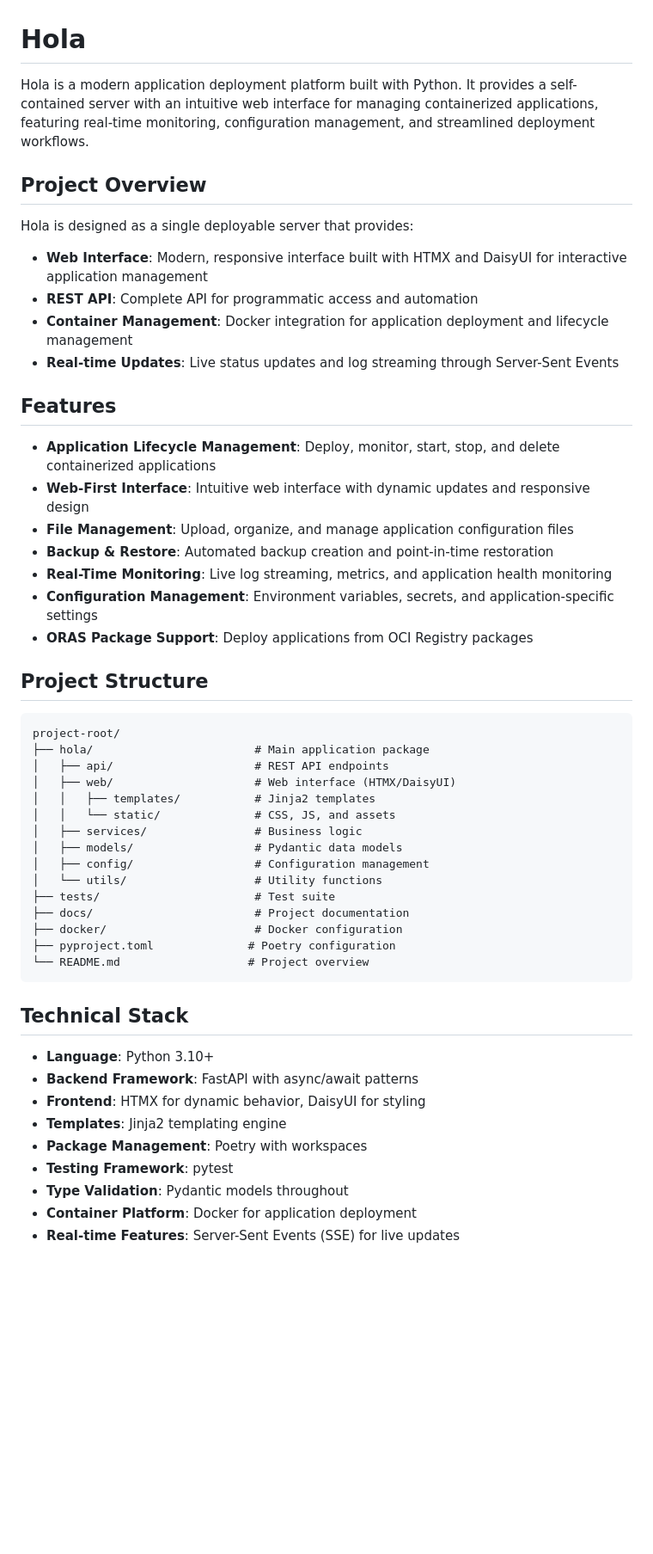
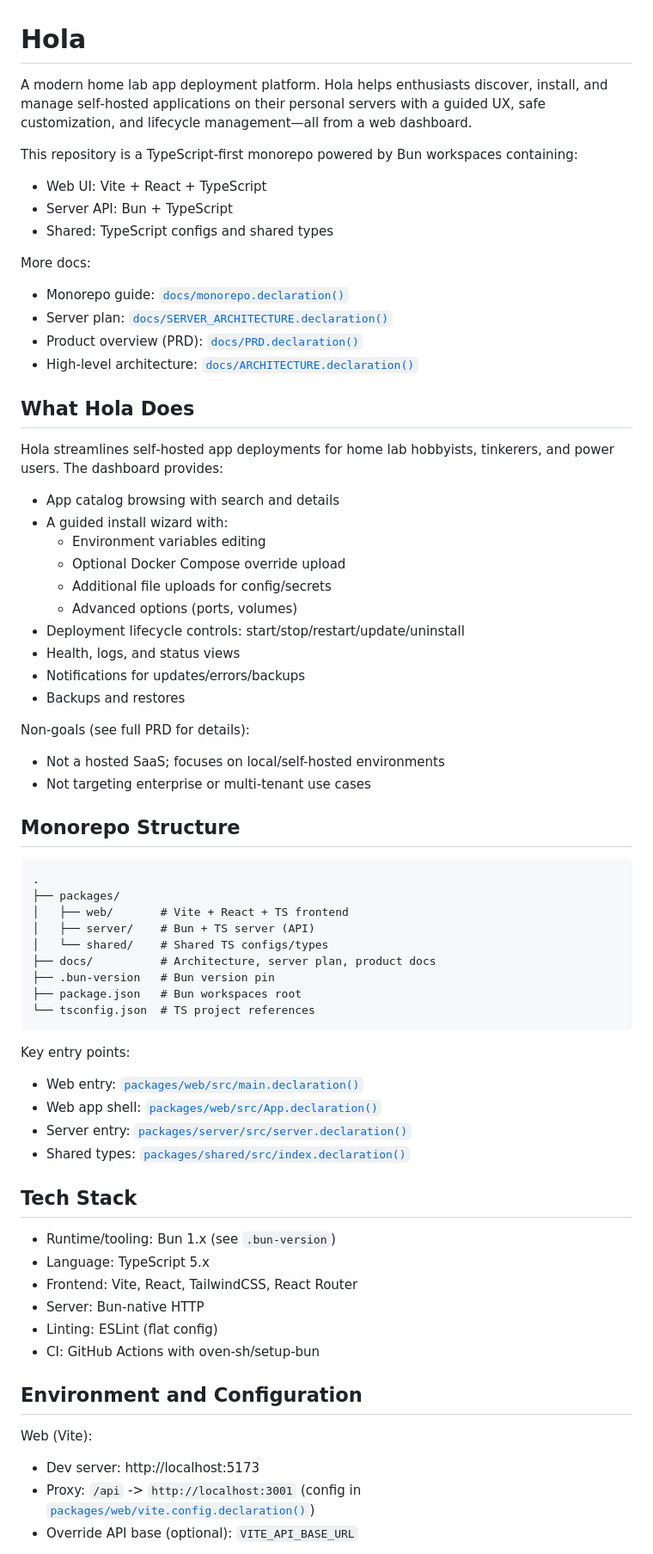
Before and after one commit to try-hola/hola, a Markdown page: README.md, the part around one of its changes. Shown at 86% size. GitHub-like rendering; blank space fills up the shorter version.

````diff
--- a/README.md
+++ b/README.md
@@ -1,54 +1,69 @@
 # Hola
 
-Hola is a modern application deployment platform built with Python. It provides a self-contained server with an intuitive web interface for managing containerized applications, featuring real-time monitoring, configuration management, and streamlined deployment workflows.
+A modern home lab app deployment platform. Hola helps enthusiasts discover, install, and manage self‑hosted applications on their personal servers with a guided UX, safe customization, and lifecycle management—all from a web dashboard.
 
-## Project Overview
+This repository is a TypeScript-first monorepo powered by Bun workspaces containing:
+- Web UI: Vite + React + TypeScript
+- Server API: Bun + TypeScript
+- Shared: TypeScript configs and shared types
 
-Hola is designed as a single deployable server that provides:
+More docs:
+- Monorepo guide: [`docs/monorepo.declaration()`](docs/monorepo.md)
+- Server plan: [`docs/SERVER_ARCHITECTURE.declaration()`](docs/SERVER_ARCHITECTURE.md)
+- Product overview (PRD): [`docs/PRD.declaration()`](docs/PRD.md)
+- High-level architecture: [`docs/ARCHITECTURE.declaration()`](docs/ARCHITECTURE.md)
 
-- **Web Interface**: Modern, responsive interface built with HTMX and DaisyUI for interactive application management
-- **REST API**: Complete API for programmatic access and automation
-- **Container Management**: Docker integration for application deployment and lifecycle management
-- **Real-time Updates**: Live status updates and log streaming through Server-Sent Events
+## What Hola Does
 
-## Features
+Hola streamlines self‑hosted app deployments for home lab hobbyists, tinkerers, and power users. The dashboard provides:
+- App catalog browsing with search and details
+- A guided install wizard with:
+  - Environment variables editing
+  - Optional Docker Compose override upload
+  - Additional file uploads for config/secrets
+  - Advanced options (ports, volumes)
+- Deployment lifecycle controls: start/stop/restart/update/uninstall
+- Health, logs, and status views
+- Notifications for updates/errors/backups
+- Backups and restores
 
-- **Application Lifecycle Management**: Deploy, monitor, start, stop, and delete containerized applications
-- **Web-First Interface**: Intuitive web interface with dynamic updates and responsive design
-- **File Management**: Upload, organize, and manage application configuration files
-- **Backup & Restore**: Automated backup creation and point-in-time restoration
-- **Real-Time Monitoring**: Live log streaming, metrics, and application health monitoring
-- **Configuration Management**: Environment variables, secrets, and application-specific settings
-- **ORAS Package Support**: Deploy applications from OCI Registry packages
+Non-goals (see full PRD for details):
+- Not a hosted SaaS; focuses on local/self-hosted environments
+- Not targeting enterprise or multi-tenant use cases
 
-## Project Structure
+## Monorepo Structure
 
 ```
-project-root/
-├── hola/                        # Main application package
-│   ├── api/                     # REST API endpoints
-│   ├── web/                     # Web interface (HTMX/DaisyUI)
-│   │   ├── templates/           # Jinja2 templates
-│   │   └── static/              # CSS, JS, and assets
-│   ├── services/                # Business logic
-│   ├── models/                  # Pydantic data models
-│   ├── config/                  # Configuration management
-│   └── utils/                   # Utility functions
-├── tests/                       # Test suite
-├── docs/                        # Project documentation
-├── docker/                      # Docker configuration
-├── pyproject.toml              # Poetry configuration
-└── README.md                   # Project overview
+.
+├── packages/
+│   ├── web/       # Vite + React + TS frontend
+│   ├── server/    # Bun + TS server (API)
+│   └── shared/    # Shared TS configs/types
+├── docs/          # Architecture, server plan, product docs
+├── .bun-version   # Bun version pin
+├── package.json   # Bun workspaces root
+└── tsconfig.json  # TS project references
 ```
 
-## Technical Stack
+Key entry points:
+- Web entry: [`packages/web/src/main.declaration()`](packages/web/src/main.tsx)
+- Web app shell: [`packages/web/src/App.declaration()`](packages/web/src/App.tsx)
+- Server entry: [`packages/server/src/server.declaration()`](packages/server/src/server.ts)
+- Shared types: [`packages/shared/src/index.declaration()`](packages/shared/src/index.ts)
 
-- **Language**: Python 3.10+
-- **Backend Framework**: FastAPI with async/await patterns
-- **Frontend**: HTMX for dynamic behavior, DaisyUI for styling
-- **Templates**: Jinja2 templating engine
-- **Package Management**: Poetry with workspaces
-- **Testing Framework**: pytest
-- **Type Validation**: Pydantic models throughout
-- **Container Platform**: Docker for application deployment
-- **Real-time Features**: Server-Sent Events (SSE) for live updates
+## Tech Stack
+
+- Runtime/tooling: Bun 1.x (see `.bun-version`)
+- Language: TypeScript 5.x
+- Frontend: Vite, React, TailwindCSS, React Router
+- Server: Bun-native HTTP
+- Linting: ESLint (flat config)
+- CI: GitHub Actions with oven-sh/setup-bun
+
+## Environment and Configuration
+
+Web (Vite):
+- Dev server: http://localhost:5173
+- Proxy: `/api` -> `http://localhost:3001` (config in [`packages/web/vite.config.declaration()`](packages/web/vite.config.ts))
+- Override API base (optional): `VITE_API_BASE_URL`
+
````
Also changed, not shown: other parts of README.md (+49 -187 lines).
